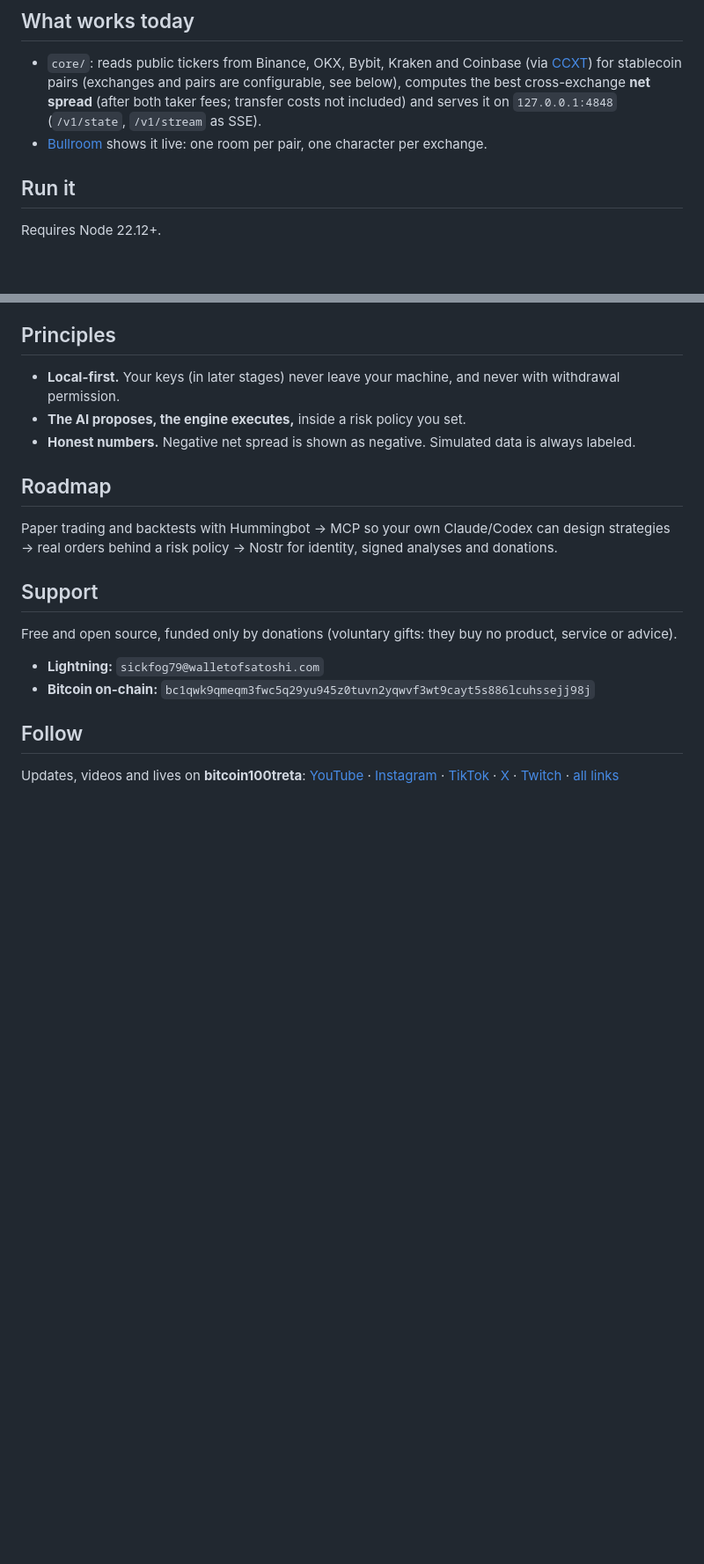
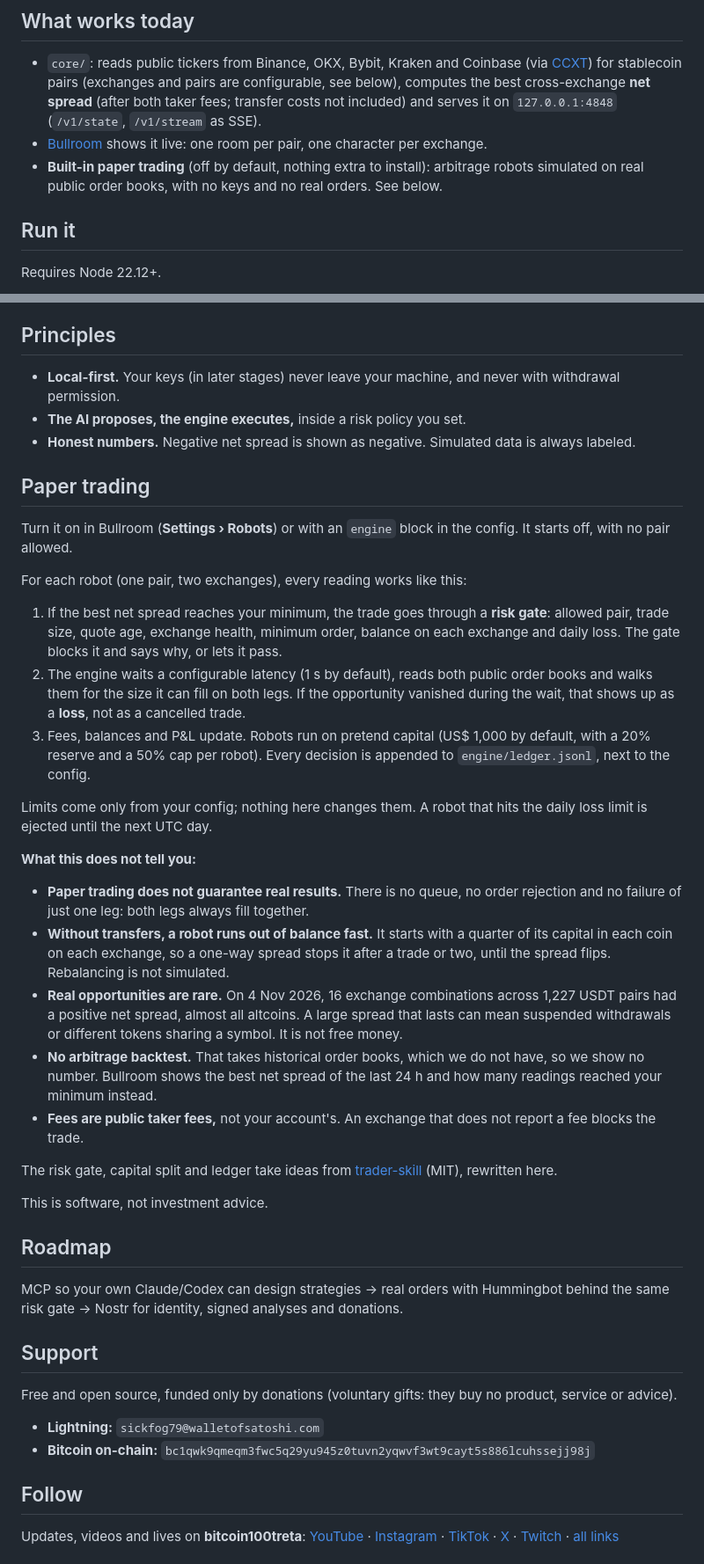
Before and after one commit to JVMarks/OpenSpread, a Markdown page: README.md, 2 parts joined by grey strips. Shown at 88% size. GitHub-like rendering; blank space fills up the shorter version.

Commit message:
docs: explain built-in paper trading and what it does not cover
Co-Authored-By: Claude Opus 5.5 <noreply@anthropic.com>

```diff
--- a/README.md
+++ b/README.md
@@ -19,6 +19,8 @@ design and test bots. No server of ours, no tracking. *A bitcoin100treta project
   for stablecoin pairs (exchanges and pairs are configurable, see below), computes the best cross-exchange **net spread** (after both taker fees; transfer costs not
   included) and serves it on `127.0.0.1:4848` (`/v1/state`, `/v1/stream` as SSE).
 - [Bullroom](https://github.com/JVMarks/bullroom) shows it live: one room per pair, one character per exchange.
+- **Built-in paper trading** (off by default, nothing extra to install): arbitrage robots simulated on real public order
+  books, with no keys and no real orders. See below.
 
 ## Run it
 
@@ -103,10 +105,43 @@ run `node scripts/sync-demo.mjs`.
 - **The AI proposes, the engine executes,** inside a risk policy you set.
 - **Honest numbers.** Negative net spread is shown as negative. Simulated data is always labeled.
 
+## Paper trading
+
+Turn it on in Bullroom (**Settings › Robots**) or with an `engine` block in the config. It starts off, with no pair allowed.
+
+For each robot (one pair, two exchanges), every reading works like this:
+
+1. If the best net spread reaches your minimum, the trade goes through a **risk gate**: allowed pair, trade size, quote age,
+   exchange health, minimum order, balance on each exchange and daily loss. The gate blocks it and says why, or lets it pass.
+2. The engine waits a configurable latency (1 s by default), reads both public order books and walks them for the size it can
+   fill on both legs. If the opportunity vanished during the wait, that shows up as a **loss**, not as a cancelled trade.
+3. Fees, balances and P&L update. Robots run on pretend capital (US$ 1,000 by default, with a 20% reserve and a 50% cap per
+   robot). Every decision is appended to `engine/ledger.jsonl`, next to the config.
+
+Limits come only from your config; nothing here changes them. A robot that hits the daily loss limit is ejected until the next
+UTC day.
+
+**What this does not tell you:**
+
+- **Paper trading does not guarantee real results.** There is no queue, no order rejection and no failure of just one leg: both
+  legs always fill together.
+- **Without transfers, a robot runs out of balance fast.** It starts with a quarter of its capital in each coin on each exchange,
+  so a one-way spread stops it after a trade or two, until the spread flips. Rebalancing is not simulated.
+- **Real opportunities are rare.** On 4 Nov 2026, 16 exchange combinations across 1,227 USDT pairs had a positive net spread, almost
+  all altcoins. A large spread that lasts can mean suspended withdrawals or different tokens sharing a symbol. It is not free money.
+- **No arbitrage backtest.** That takes historical order books, which we do not have, so we show no number. Bullroom shows the
+  best net spread of the last 24 h and how many readings reached your minimum instead.
+- **Fees are public taker fees,** not your account's. An exchange that does not report a fee blocks the trade.
+
+The risk gate, capital split and ledger take ideas from [trader-skill](https://github.com/Jakeschincariol/trader-skill) (MIT),
+rewritten here.
+
+This is software, not investment advice.
+
 ## Roadmap
 
-Paper trading and backtests with Hummingbot → MCP so your own Claude/Codex can design strategies → real orders behind
-a risk policy → Nostr for identity, signed analyses and donations.
+MCP so your own Claude/Codex can design strategies → real orders with Hummingbot behind the same risk gate → Nostr for identity,
+signed analyses and donations.
 
 ## Support
 
```
